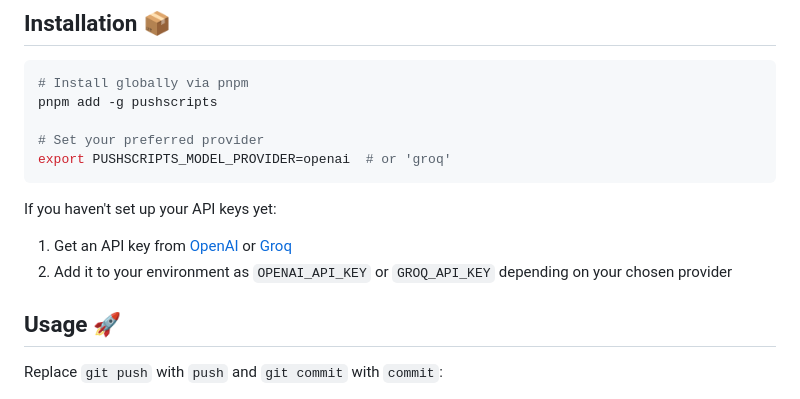
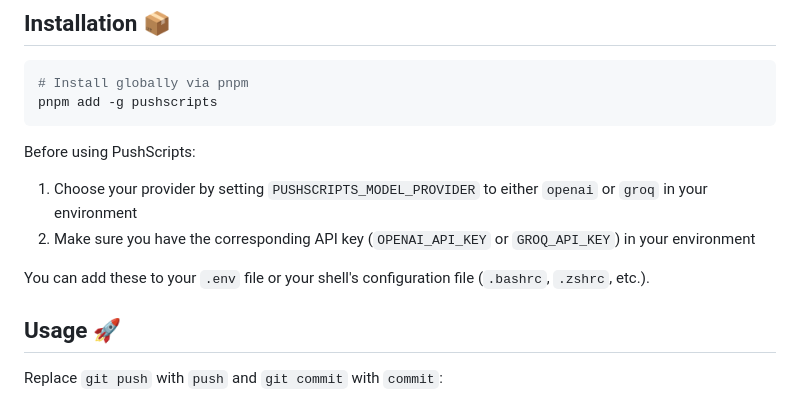
Before and after one commit to caterpillarC15/pushscripts, a Markdown page: README.md, the part around the change. GitHub-like rendering.

Commit message:
docs: update README with new installation instructions

````diff
--- a/README.md
+++ b/README.md
@@ -18,14 +18,13 @@ PushScripts supercharges your git workflow with AI. Stop writing commit messages
 ```bash
 # Install globally via pnpm
 pnpm add -g pushscripts
-
-# Set your preferred provider
-export PUSHSCRIPTS_MODEL_PROVIDER=openai  # or 'groq'
 ```
 
-If you haven't set up your API keys yet:
-1. Get an API key from [OpenAI](https://platform.openai.com) or [Groq](https://console.groq.com)
-2. Add it to your environment as `OPENAI_API_KEY` or `GROQ_API_KEY` depending on your chosen provider
+Before using PushScripts:
+1. Choose your provider by setting `PUSHSCRIPTS_MODEL_PROVIDER` to either `openai` or `groq` in your environment
+2. Make sure you have the corresponding API key (`OPENAI_API_KEY` or `GROQ_API_KEY`) in your environment
+
+You can add these to your `.env` file or your shell's configuration file (`.bashrc`, `.zshrc`, etc.).
 
 ## Usage 🚀
 
````
